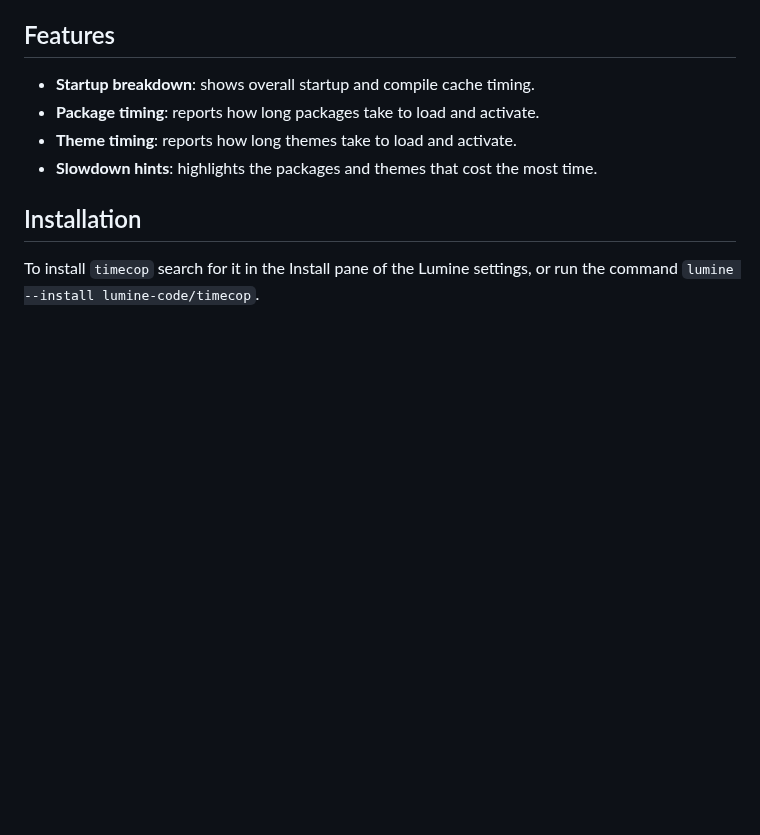
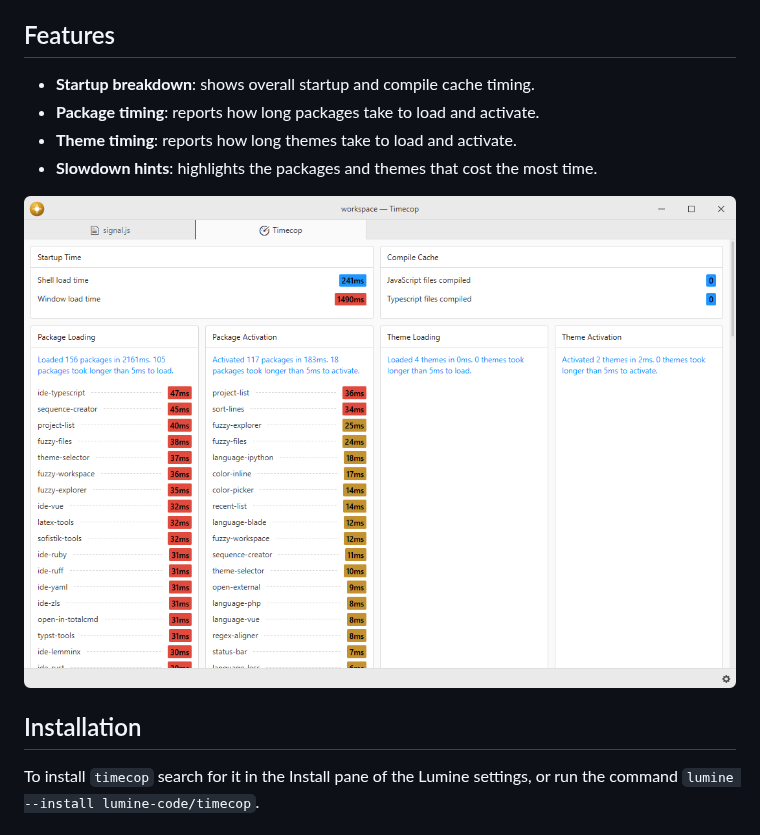
Before and after one commit to lumine-code/timecop, a Markdown page: README.md, the part around the change. GitHub-like rendering; pictures changed too: .github/demo.png (added); blank space fills up the shorter version.

Commit message:
Add screenshots beneath the feature list

```diff
--- a/README.md
+++ b/README.md
@@ -12,6 +12,8 @@ Closing Timecop or disabling the package cancels pending startup timing updates.
 - **Package timing**: reports how long packages take to load and activate.
 - **Theme timing**: reports how long themes take to load and activate.
 - **Slowdown hints**: highlights the packages and themes that cost the most time.
+
+![The timecop view in Lumine.](.github/demo.png)
 
 ## Installation
 
```
Also changed, not shown: 1 other file.
